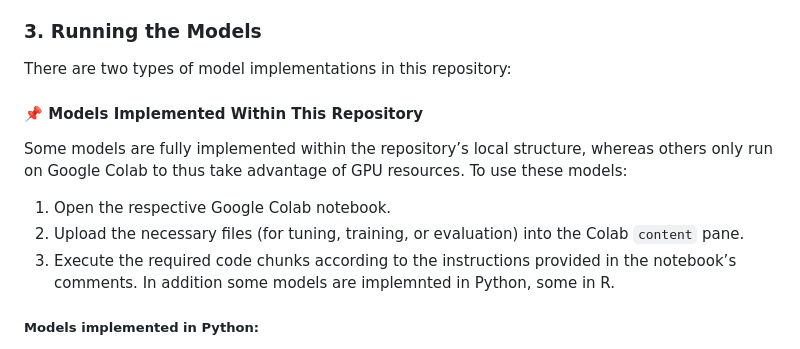
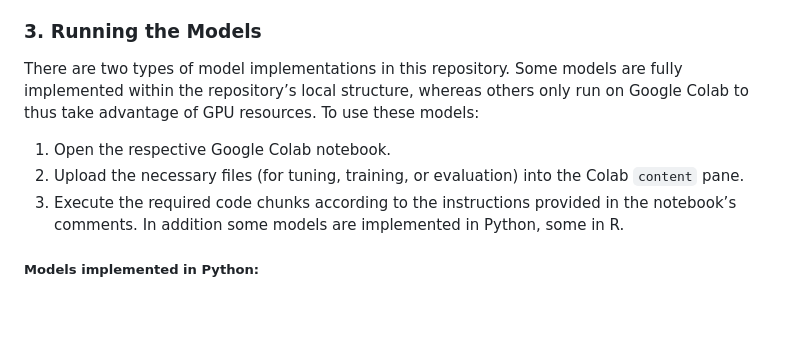
Before and after one commit to Statistical-Consulting/PCaPrognostics, a Markdown page: README.md, the part around the change. Rendered like a GitHub page; blank space fills up the shorter version.

```diff
--- a/README.md
+++ b/README.md
@@ -28,14 +28,11 @@ The preprocessing step runs before the rest of the code and generates the necess
   2. Download the 'csv', 'csv_eval' and 'models'-folders from this notebook into the 'pretrained_models_ae'-folder of this repository
 
 ### 3. Running the Models
-There are two types of model implementations in this repository:
-
-#### **📌 Models Implemented Within This Repository**
-Some models are fully implemented within the repository’s local structure, whereas others only run on Google Colab to thus take advantage of GPU resources. To use these models:
+There are two types of model implementations in this repository. Some models are fully implemented within the repository’s local structure, whereas others only run on Google Colab to thus take advantage of GPU resources. To use these models:
 1. Open the respective Google Colab notebook.
 2. Upload the necessary files (for tuning, training, or evaluation) into the Colab `content` pane.
 3. Execute the required code chunks according to the instructions provided in the notebook’s comments.
-In addition some models are implemnted in Python, some in R.
+In addition some models are implemented in Python, some in R.
 
 ##### Models implemented in Python:
 1. Nested resampling, model tuning and final model training in the `<model_name>_modelling.py`-files:
```
